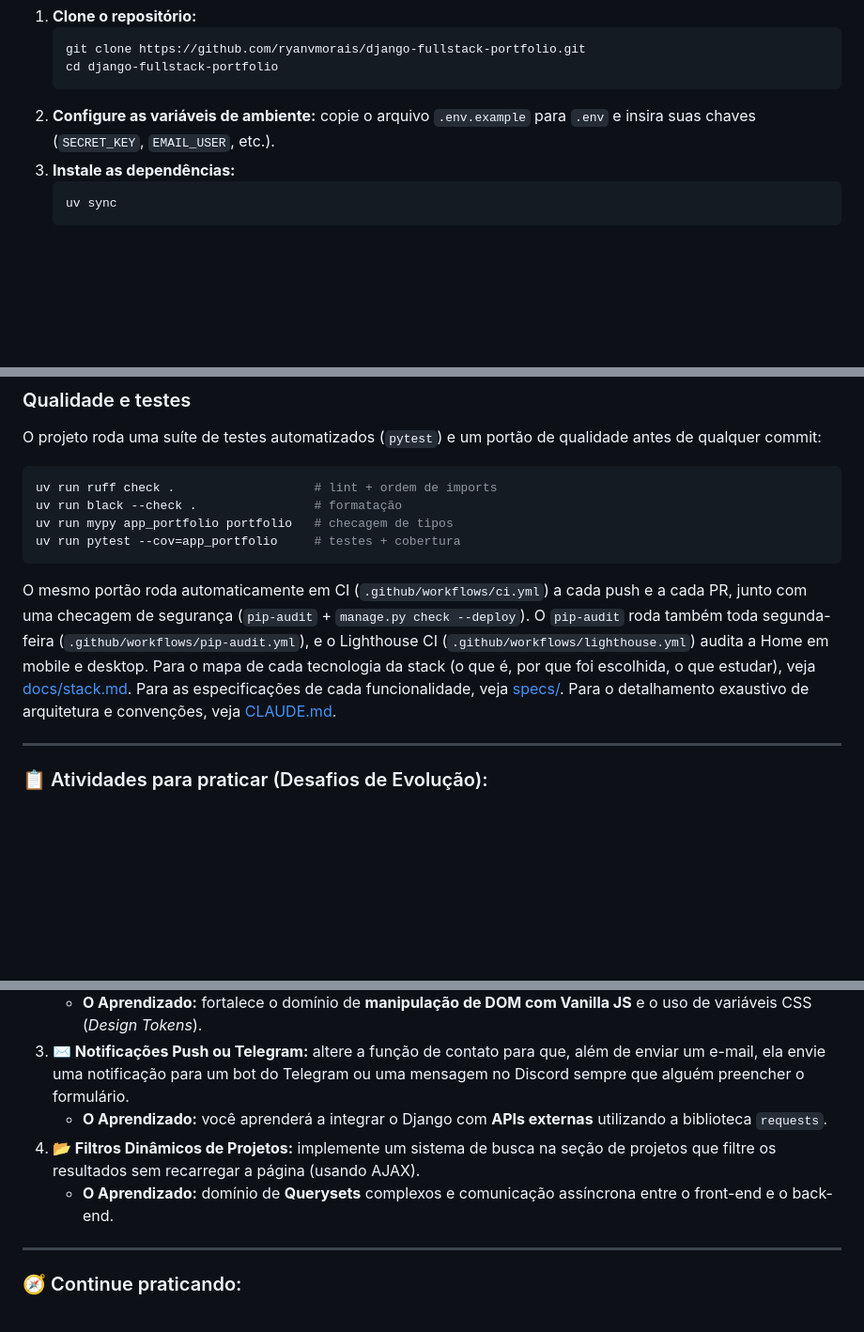
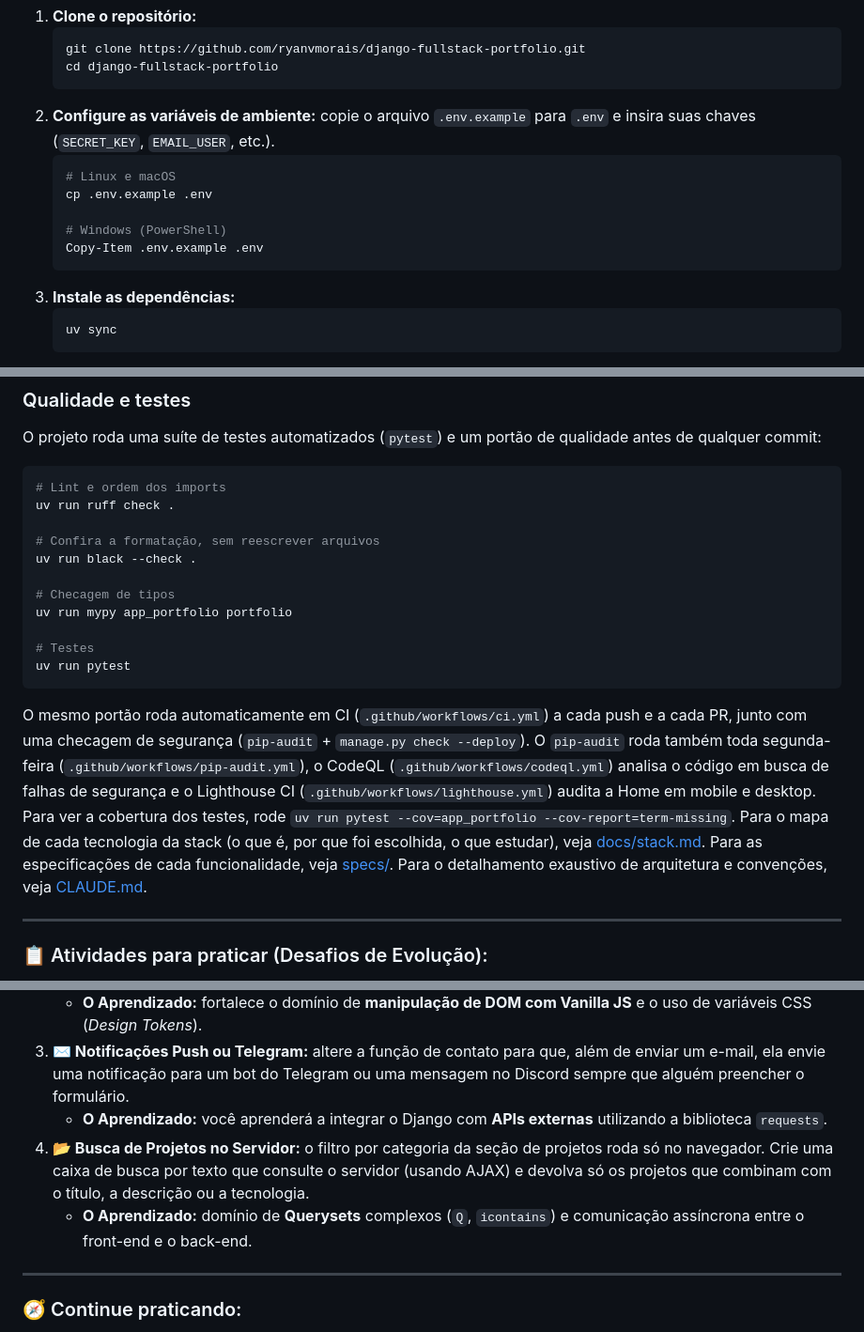
Before and after one commit to ryanvmorais/django-fullstack-portfolio, a Markdown page: README.md, 3 parts joined by grey strips. Shown at 94% size. Drawn GitHub-style; blank space fills up the shorter version.

````diff
--- a/README.md
+++ b/README.md
@@ -79,6 +82,13 @@ As ferramentas de qualidade (Ruff, Black, Mypy e Pytest) estão em [Qualidade e
     cd django-fullstack-portfolio
     ```
 2.  **Configure as variáveis de ambiente:** copie o arquivo `.env.example` para `.env` e insira suas chaves (`SECRET_KEY`, `EMAIL_USER`, etc.).
+    ```bash
+    # Linux e macOS
+    cp .env.example .env
+
+    # Windows (PowerShell)
+    Copy-Item .env.example .env
+    ```
 3.  **Instale as dependências:**
     ```bash
     uv sync
@@ -106,13 +116,20 @@ As ferramentas de qualidade (Ruff, Black, Mypy e Pytest) estão em [Qualidade e
 O projeto roda uma suíte de testes automatizados (`pytest`) e um portão de qualidade antes de qualquer commit:
 
 ```bash
-uv run ruff check .                   # lint + ordem de imports
-uv run black --check .                # formatação
-uv run mypy app_portfolio portfolio   # checagem de tipos
-uv run pytest --cov=app_portfolio     # testes + cobertura
+# Lint e ordem dos imports
+uv run ruff check .
+
+# Confira a formatação, sem reescrever arquivos
+uv run black --check .
+
+# Checagem de tipos
+uv run mypy app_portfolio portfolio
+
+# Testes
+uv run pytest
 ```
 
-O mesmo portão roda automaticamente em CI (`.github/workflows/ci.yml`) a cada push e a cada PR, junto com uma checagem de segurança (`pip-audit` + `manage.py check --deploy`). O `pip-audit` roda também toda segunda-feira (`.github/workflows/pip-audit.yml`), e o Lighthouse CI (`.github/workflows/lighthouse.yml`) audita a Home em mobile e desktop. Para o mapa de cada tecnologia da stack (o que é, por que foi escolhida, o que estudar), veja [docs/stack.md](docs/stack.md). Para as especificações de cada funcionalidade, veja [specs/](specs/). Para o detalhamento exaustivo de arquitetura e convenções, veja [CLAUDE.md](CLAUDE.md).
+O mesmo portão roda automaticamente em CI (`.github/workflows/ci.yml`) a cada push e a cada PR, junto com uma checagem de segurança (`pip-audit` + `manage.py check --deploy`). O `pip-audit` roda também toda segunda-feira (`.github/workflows/pip-audit.yml`), o CodeQL (`.github/workflows/codeql.yml`) analisa o código em busca de falhas de segurança e o Lighthouse CI (`.github/workflows/lighthouse.yml`) audita a Home em mobile e desktop. Para ver a cobertura dos testes, rode `uv run pytest --cov=app_portfolio --cov-report=term-missing`. Para o mapa de cada tecnologia da stack (o que é, por que foi escolhida, o que estudar), veja [docs/stack.md](docs/stack.md). Para as especificações de cada funcionalidade, veja [specs/](specs/). Para o detalhamento exaustivo de arquitetura e convenções, veja [CLAUDE.md](CLAUDE.md).
 
 ---
 
@@ -126,8 +143,8 @@ Para exercitar o que você aprendeu e dominar o Django, tente implementar estas
    - **O Aprendizado:** fortalece o domínio de **manipulação de DOM com Vanilla JS** e o uso de variáveis CSS (*Design Tokens*).
 3. **✉️ Notificações Push ou Telegram:** altere a função de contato para que, além de enviar um e-mail, ela envie uma notificação para um bot do Telegram ou uma mensagem no Discord sempre que alguém preencher o formulário.
    - **O Aprendizado:** você aprenderá a integrar o Django com **APIs externas** utilizando a biblioteca `requests`.
-4. **📂 Filtros Dinâmicos de Projetos:** implemente um sistema de busca na seção de projetos que filtre os resultados sem recarregar a página (usando AJAX).
-   - **O Aprendizado:** domínio de **Querysets** complexos e comunicação assíncrona entre o front-end e o back-end.
+4. **📂 Busca de Projetos no Servidor:** o filtro por categoria da seção de projetos roda só no navegador. Crie uma caixa de busca por texto que consulte o servidor (usando AJAX) e devolva só os projetos que combinam com o título, a descrição ou a tecnologia.
+   - **O Aprendizado:** domínio de **Querysets** complexos (`Q`, `icontains`) e comunicação assíncrona entre o front-end e o back-end.
 
 ---
 
````
Also changed, not shown: other parts of README.md (+6 -3 lines), README.en.md (added, +176 -0 lines).
